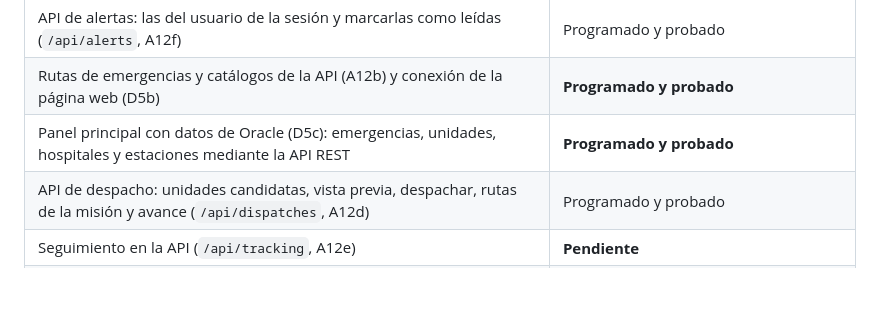
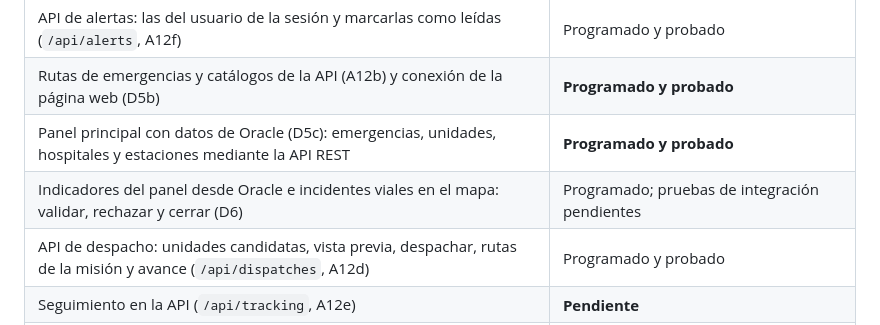
Before and after one commit to afzabaleta/RutaVida, a Markdown page: docs/arquitectura-software.md, the part around the change. Rendered like a GitHub page; blank space fills up the shorter version.

```diff
--- a/docs/arquitectura-software.md
+++ b/docs/arquitectura-software.md
@@ -233,6 +233,7 @@ Ejemplo: *consultar los hospitales operativos*.
 | API de alertas: las del usuario de la sesión y marcarlas como leídas (`/api/alerts`, A12f) | Programado y probado |
 | Rutas de emergencias y catálogos de la API (A12b) y conexión de la página web (D5b) | **Programado y probado** |
 | Panel principal con datos de Oracle (D5c): emergencias, unidades, hospitales y estaciones mediante la API REST | **Programado y probado** |
+| Indicadores del panel desde Oracle e incidentes viales en el mapa: validar, rechazar y cerrar (D6) | Programado; pruebas de integración pendientes |
 | API de despacho: unidades candidatas, vista previa, despachar, rutas de la misión y avance (`/api/dispatches`, A12d) | Programado y probado |
 | Seguimiento en la API (`/api/tracking`, A12e) | **Pendiente** |
 | Administración: usuarios (CU-03) y hospitales (CU-05) en servicios y controladores (S9) | Programado y probado; falta la API |
```
Also changed, not shown: docs/class-diagram.md (+1 -1 lines), frontend/README.md (+19 -2 lines).
